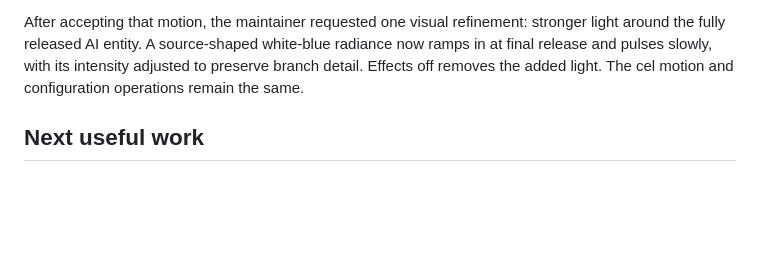
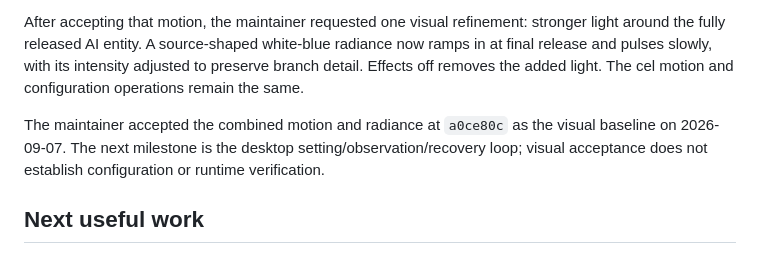
Before and after one commit to NemuKei/unharness, a Markdown page: docs/status.md, the part around the change. Drawn GitHub-style; blank space fills up the shorter version.

Commit message:
docs: record the accepted visual baseline

```diff
--- a/docs/status.md
+++ b/docs/status.md
@@ -55,6 +55,8 @@ The maintainer then reselected the original three-state painting. That v3 correc
 
 After accepting that motion, the maintainer requested one visual refinement: stronger light around the fully released AI entity. A source-shaped white-blue radiance now ramps in at final release and pulses slowly, with its intensity adjusted to preserve branch detail. Effects off removes the added light. The cel motion and configuration operations remain the same.
 
+The maintainer accepted the combined motion and radiance at `a0ce80c` as the visual baseline on 2026-09-07. The next milestone is the desktop setting/observation/recovery loop; visual acceptance does not establish configuration or runtime verification.
+
 ## Next useful work
 
 The maintainer accepted the [feasibility boundaries](feasibility.md). Continue with the desktop control/observation gate; local artwork and sharing do not resolve it. The desktop primitives, fixture-only core, saved-version desktop association and first GUI are present. For Windows, the owner has refreshed the unchanged fixture Skill and reapplied the same baseline favorite; start another new user-created task through the same route and observe it against that new receipt before changing cases. Do not infer a cache cause from the first mismatch. The GUI remains explicitly synthetic and keeps configuration readback separate from recorded input confirmation. Real registered-source classification/control coverage remains a separate gate before extending personal-setting writes. The AI/MCP entry point must later call these same deterministic operations.
```
Also changed, not shown: docs/design.md (+2 -0 lines).
